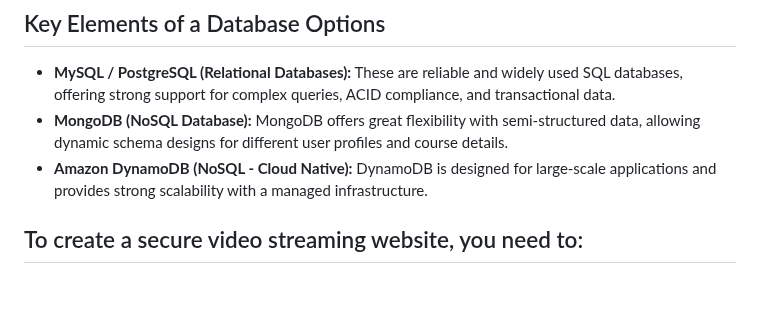
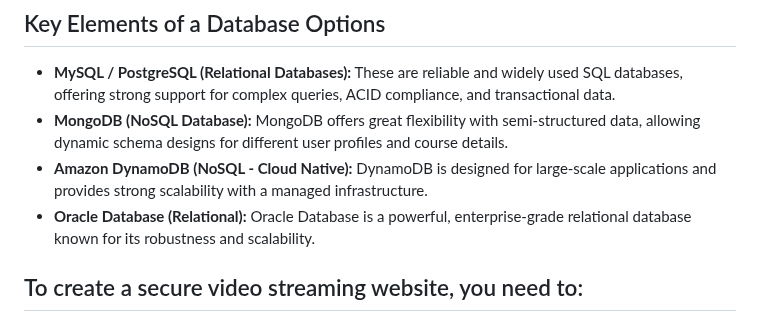
Before and after one commit to 5r1kanth/GDPFall24-Group05, a Markdown page: README.md, the part around the change. Drawn GitHub-style; blank space fills up the shorter version.

Commit message:
Updated with - Oracle Database (Relational)

```diff
--- a/README.md
+++ b/README.md
@@ -308,6 +308,7 @@
   * **MySQL / PostgreSQL (Relational Databases):** These are reliable and widely used SQL databases, offering strong support for complex queries, ACID compliance, and transactional data.
   * **MongoDB (NoSQL Database):** MongoDB offers great flexibility with semi-structured data, allowing dynamic schema designs for different user profiles and course details.
   * **Amazon DynamoDB (NoSQL - Cloud Native):** DynamoDB is designed for large-scale applications and provides strong scalability with a managed infrastructure.
+  * **Oracle Database (Relational):** Oracle Database is a powerful, enterprise-grade relational database known for its robustness and scalability.
 
 ## To create a secure video streaming website, you need to:
   1. **Choose a Service**: Pick a platform to host your videos online.
```
